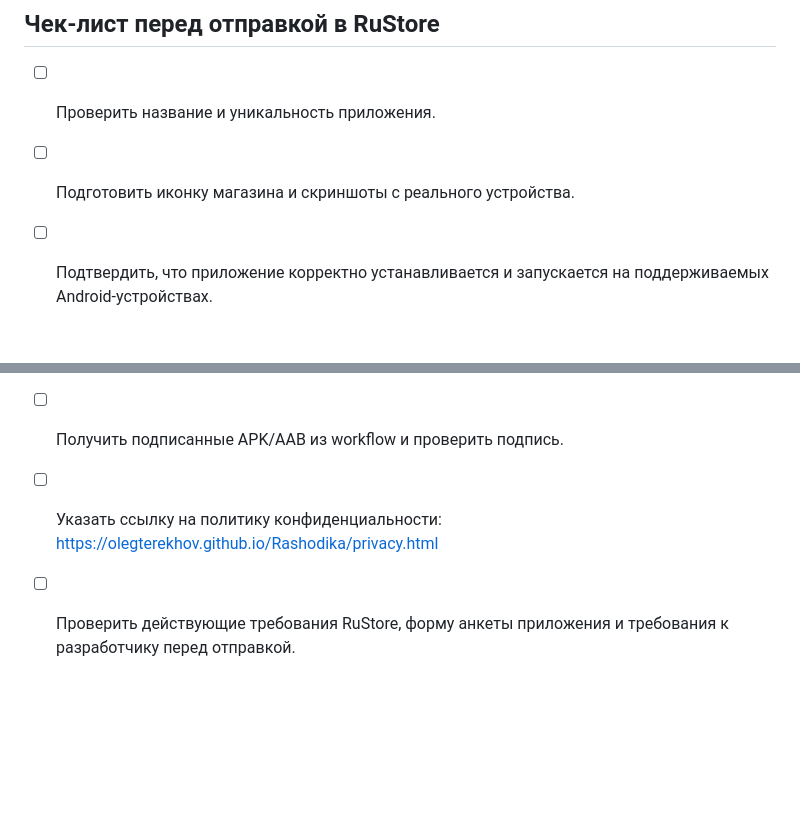
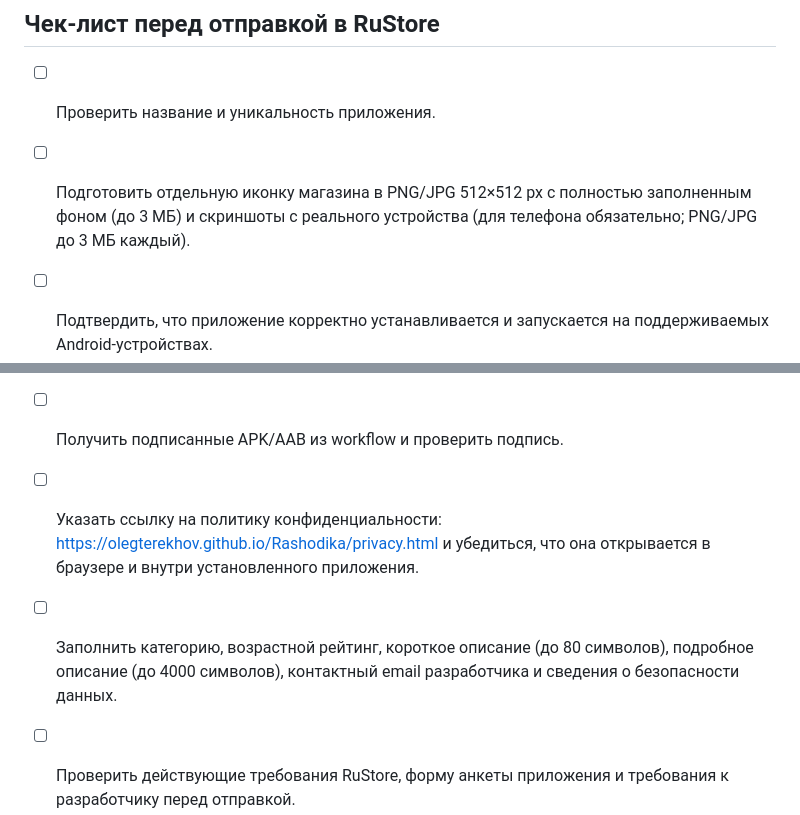
Before and after one commit to OlegTerekhov/Rashodika, a Markdown page: store/RUSTORE-LISTING.md, 2 parts joined by grey strips. Rendered like a GitHub page; blank space fills up the shorter version.

Commit message:
Align store checklist with RuStore listing requirements

```diff
--- a/store/RUSTORE-LISTING.md
+++ b/store/RUSTORE-LISTING.md
@@ -41,12 +41,13 @@
 
 ## Чек-лист перед отправкой в RuStore
 - [ ] Проверить название и уникальность приложения.
-- [ ] Подготовить иконку магазина и скриншоты с реального устройства.
+- [ ] Подготовить отдельную иконку магазина в PNG/JPG 512×512 px с полностью заполненным фоном (до 3 МБ) и скриншоты с реального устройства (для телефона обязательно; PNG/JPG до 3 МБ каждый).
 - [ ] Подтвердить, что приложение корректно устанавливается и запускается на поддерживаемых Android-устройствах.
 - [ ] Проверить создание процедуры, списание материалов, удаление процедуры и возврат остатков.
 - [ ] Проверить экспорт и импорт резервной копии, включая карточки клиентов.
 - [ ] Создать постоянный Android keystore и хранить его резервную копию отдельно.
 - [ ] Добавить в GitHub Actions secrets: ANDROID_KEYSTORE_BASE64, ANDROID_KEYSTORE_PASSWORD, ANDROID_KEY_ALIAS, ANDROID_KEY_PASSWORD. Не добавлять keystore и пароли в репозиторий.
 - [ ] Получить подписанные APK/AAB из workflow и проверить подпись.
-- [ ] Указать ссылку на политику конфиденциальности: https://olegterekhov.github.io/Rashodika/privacy.html
+- [ ] Указать ссылку на политику конфиденциальности: https://olegterekhov.github.io/Rashodika/privacy.html и убедиться, что она открывается в браузере и внутри установленного приложения.
+- [ ] Заполнить категорию, возрастной рейтинг, короткое описание (до 80 символов), подробное описание (до 4000 символов), контактный email разработчика и сведения о безопасности данных.
 - [ ] Проверить действующие требования RuStore, форму анкеты приложения и требования к разработчику перед отправкой.
```
